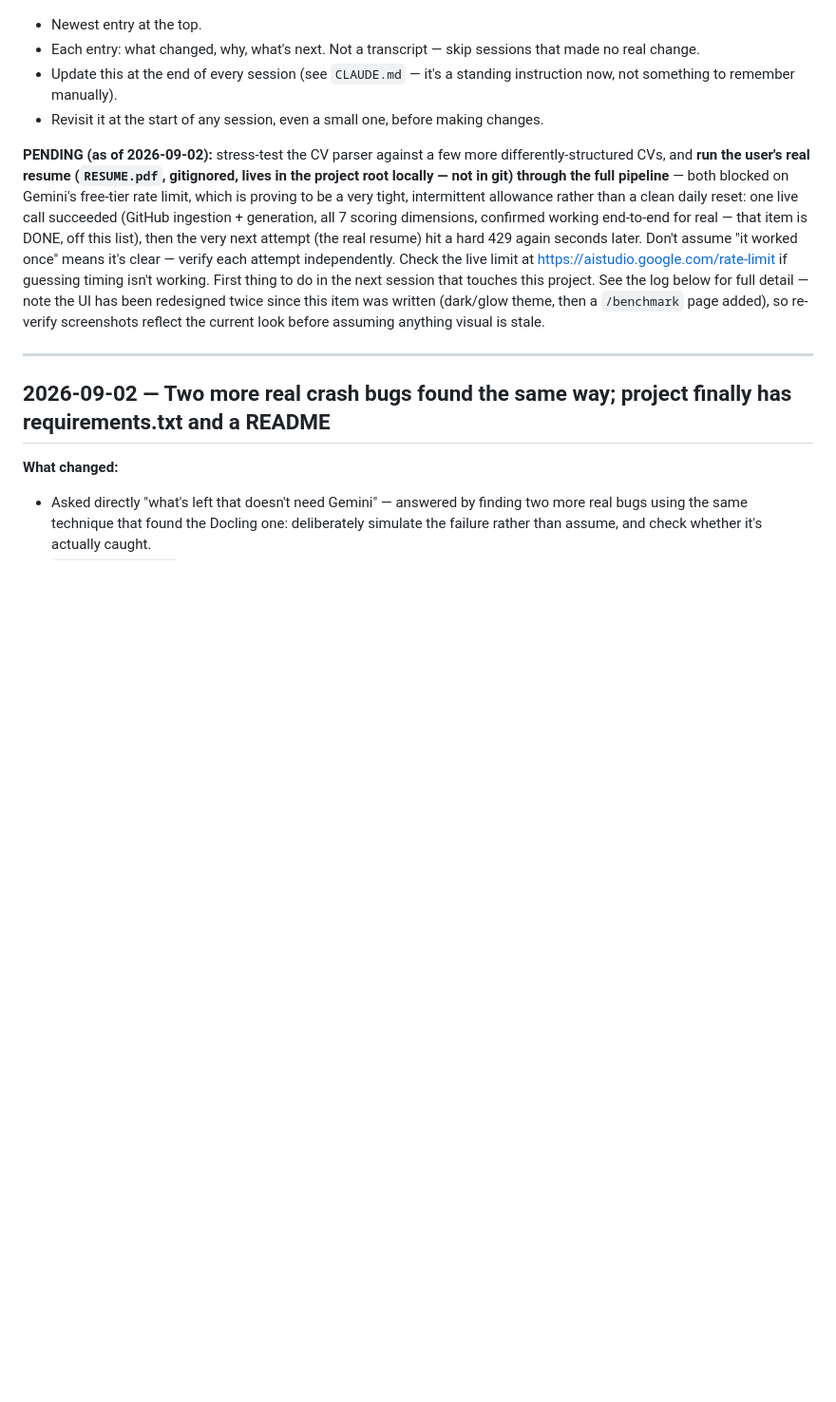
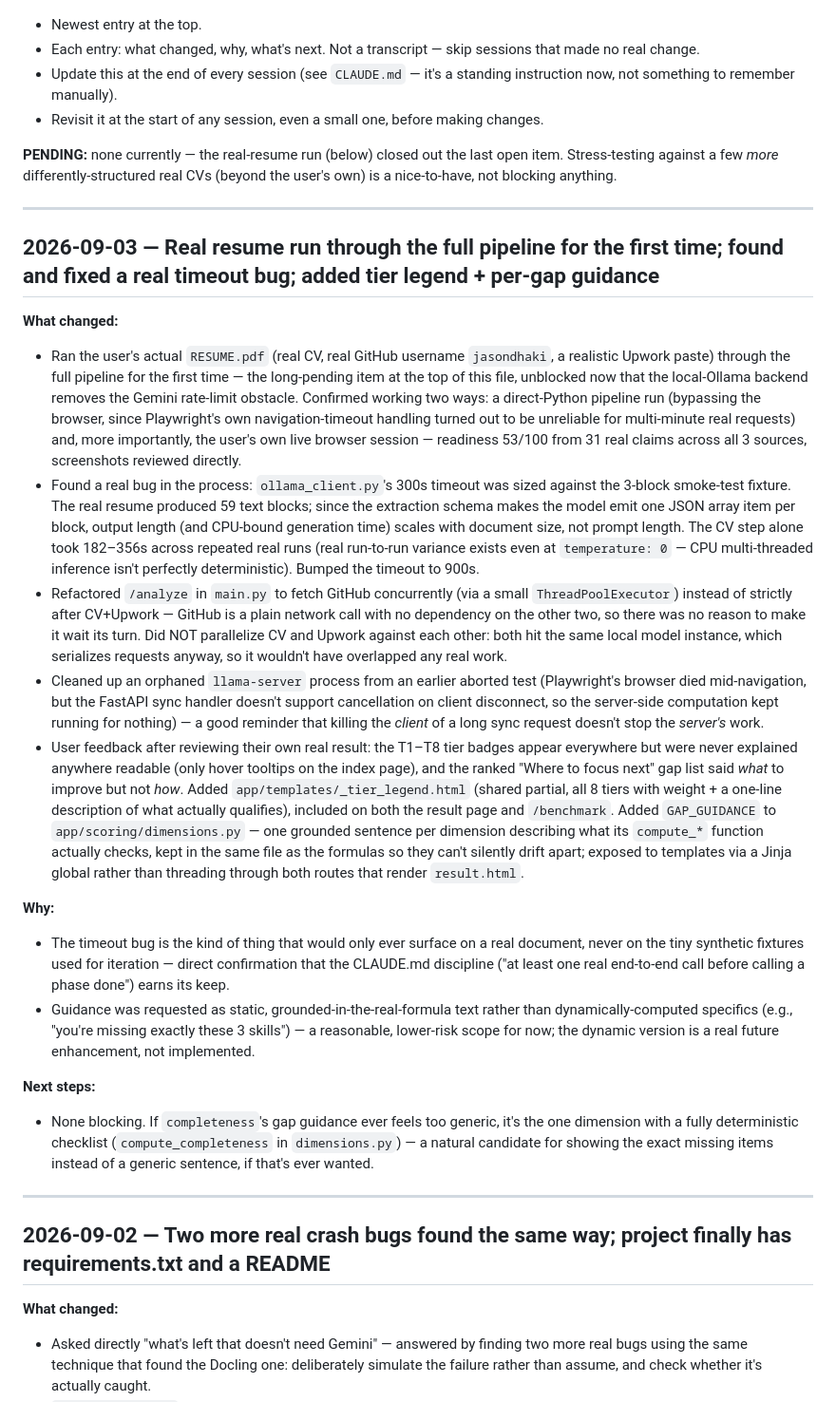
Before and after one commit to jasondhaki/UpworkGitHUBresumeAI, a Markdown page: CONTEXT.md, the part around the change. Shown at 95% size. Rendered like a GitHub page; blank space fills up the shorter version.

Commit message:
Log the real-resume run, timeout fix, and tier/gap guidance in CONTEXT.md
Closes out the long-pending "run the real resume through the full pipeline"
item.

Co-Authored-By: Claude Sonnet 5 <noreply@anthropic.com>

```diff
--- a/CONTEXT.md
+++ b/CONTEXT.md
@@ -8,7 +8,25 @@ Running log for the AI5K Profile Intelligence System build. Read the top entry f
 - Update this at the end of every session (see `CLAUDE.md` — it's a standing instruction now, not something to remember manually).
 - Revisit it at the start of any session, even a small one, before making changes.
 
-**PENDING (as of 2026-09-02):** stress-test the CV parser against a few more differently-structured CVs, and **run the user's real resume (`RESUME.pdf`, gitignored, lives in the project root locally — not in git) through the full pipeline** — both blocked on Gemini's free-tier rate limit, which is proving to be a very tight, intermittent allowance rather than a clean daily reset: one live call succeeded (GitHub ingestion + generation, all 7 scoring dimensions, confirmed working end-to-end for real — that item is DONE, off this list), then the very next attempt (the real resume) hit a hard 429 again seconds later. Don't assume "it worked once" means it's clear — verify each attempt independently. Check the live limit at https://aistudio.google.com/rate-limit if guessing timing isn't working. First thing to do in the next session that touches this project. See the log below for full detail — note the UI has been redesigned twice since this item was written (dark/glow theme, then a `/benchmark` page added), so re-verify screenshots reflect the current look before assuming anything visual is stale.
+**PENDING:** none currently — the real-resume run (below) closed out the last open item. Stress-testing against a few *more* differently-structured real CVs (beyond the user's own) is a nice-to-have, not blocking anything.
+
+---
+
+## 2026-09-03 — Real resume run through the full pipeline for the first time; found and fixed a real timeout bug; added tier legend + per-gap guidance
+
+**What changed:**
+- Ran the user's actual `RESUME.pdf` (real CV, real GitHub username `jasondhaki`, a realistic Upwork paste) through the full pipeline for the first time — the long-pending item at the top of this file, unblocked now that the local-Ollama backend removes the Gemini rate-limit obstacle. Confirmed working two ways: a direct-Python pipeline run (bypassing the browser, since Playwright's own navigation-timeout handling turned out to be unreliable for multi-minute real requests) and, more importantly, the user's own live browser session — readiness 53/100 from 31 real claims across all 3 sources, screenshots reviewed directly.
+- Found a real bug in the process: `ollama_client.py`'s 300s timeout was sized against the 3-block smoke-test fixture. The real resume produced 59 text blocks; since the extraction schema makes the model emit one JSON array item per block, output length (and CPU-bound generation time) scales with document size, not prompt length. The CV step alone took 182–356s across repeated real runs (real run-to-run variance exists even at `temperature: 0` — CPU multi-threaded inference isn't perfectly deterministic). Bumped the timeout to 900s.
+- Refactored `/analyze` in `main.py` to fetch GitHub concurrently (via a small `ThreadPoolExecutor`) instead of strictly after CV+Upwork — GitHub is a plain network call with no dependency on the other two, so there was no reason to make it wait its turn. Did NOT parallelize CV and Upwork against each other: both hit the same local model instance, which serializes requests anyway, so it wouldn't have overlapped any real work.
+- Cleaned up an orphaned `llama-server` process from an earlier aborted test (Playwright's browser died mid-navigation, but the FastAPI sync handler doesn't support cancellation on client disconnect, so the server-side computation kept running for nothing) — a good reminder that killing the *client* of a long sync request doesn't stop the *server's* work.
+- User feedback after reviewing their own real result: the T1–T8 tier badges appear everywhere but were never explained anywhere readable (only hover tooltips on the index page), and the ranked "Where to focus next" gap list said *what* to improve but not *how*. Added `app/templates/_tier_legend.html` (shared partial, all 8 tiers with weight + a one-line description of what actually qualifies), included on both the result page and `/benchmark`. Added `GAP_GUIDANCE` to `app/scoring/dimensions.py` — one grounded sentence per dimension describing what its `compute_*` function actually checks, kept in the same file as the formulas so they can't silently drift apart; exposed to templates via a Jinja global rather than threading through both routes that render `result.html`.
+
+**Why:**
+- The timeout bug is the kind of thing that would only ever surface on a real document, never on the tiny synthetic fixtures used for iteration — direct confirmation that the CLAUDE.md discipline ("at least one real end-to-end call before calling a phase done") earns its keep.
+- Guidance was requested as static, grounded-in-the-real-formula text rather than dynamically-computed specifics (e.g., "you're missing exactly these 3 skills") — a reasonable, lower-risk scope for now; the dynamic version is a real future enhancement, not implemented.
+
+**Next steps:**
+- None blocking. If `completeness`'s gap guidance ever feels too generic, it's the one dimension with a fully deterministic checklist (`compute_completeness` in `dimensions.py`) — a natural candidate for showing the exact missing items instead of a generic sentence, if that's ever wanted.
 
 ---
 
```
